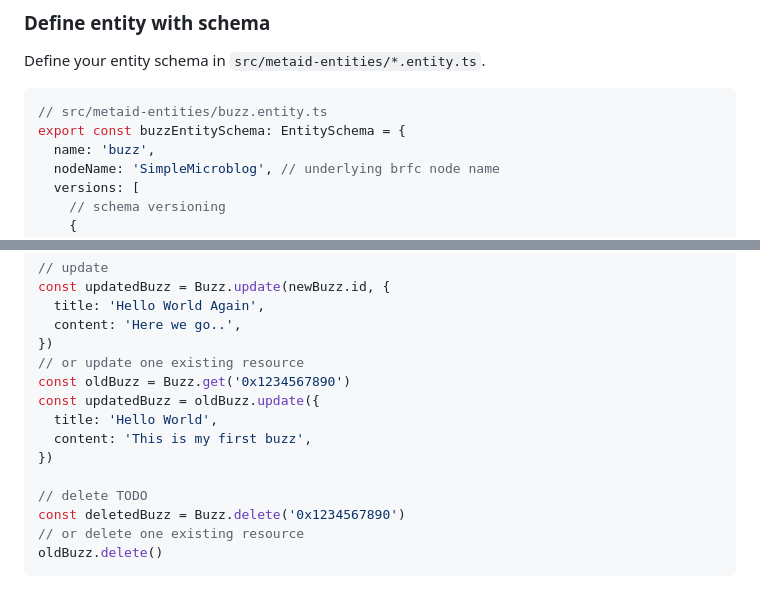
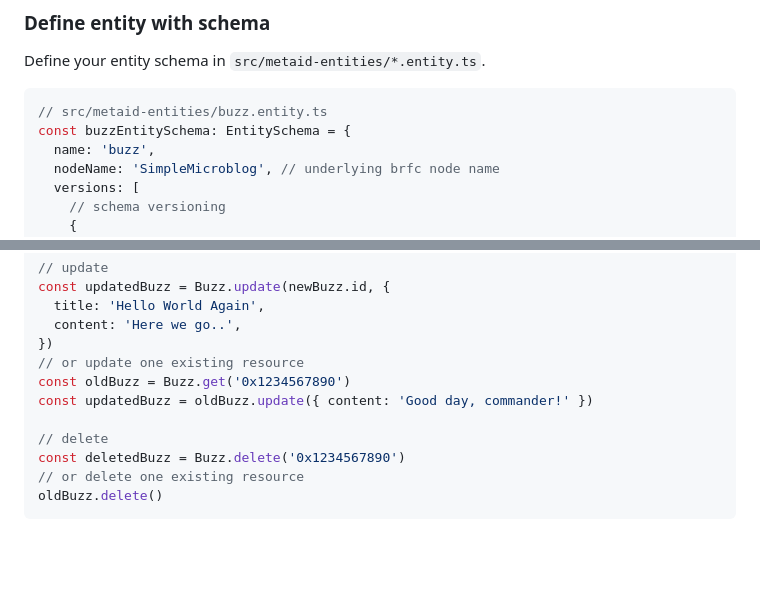
Before and after one commit to MetaID-Labs/metaid, a Markdown page: README.md, 2 parts joined by grey strips. Rendered like a GitHub page; blank space fills up the shorter version.

````diff
--- a/README.md
+++ b/README.md
@@ -26,7 +26,7 @@ Define your entity schema in `src/metaid-entities/*.entity.ts`.
 
 ```ts
 // src/metaid-entities/buzz.entity.ts
-export const buzzEntitySchema: EntitySchema = {
+const buzzEntitySchema: EntitySchema = {
   name: 'buzz',
   nodeName: 'SimpleMicroblog', // underlying brfc node name
   versions: [
@@ -126,12 +126,9 @@ const updatedBuzz = Buzz.update(newBuzz.id, {
 })
 // or update one existing resource
 const oldBuzz = Buzz.get('0x1234567890')
-const updatedBuzz = oldBuzz.update({
-  title: 'Hello World',
-  content: 'This is my first buzz',
-})
+const updatedBuzz = oldBuzz.update({ content: 'Good day, commander!' })
 
-// delete TODO
+// delete
 const deletedBuzz = Buzz.delete('0x1234567890')
 // or delete one existing resource
 oldBuzz.delete()
````
